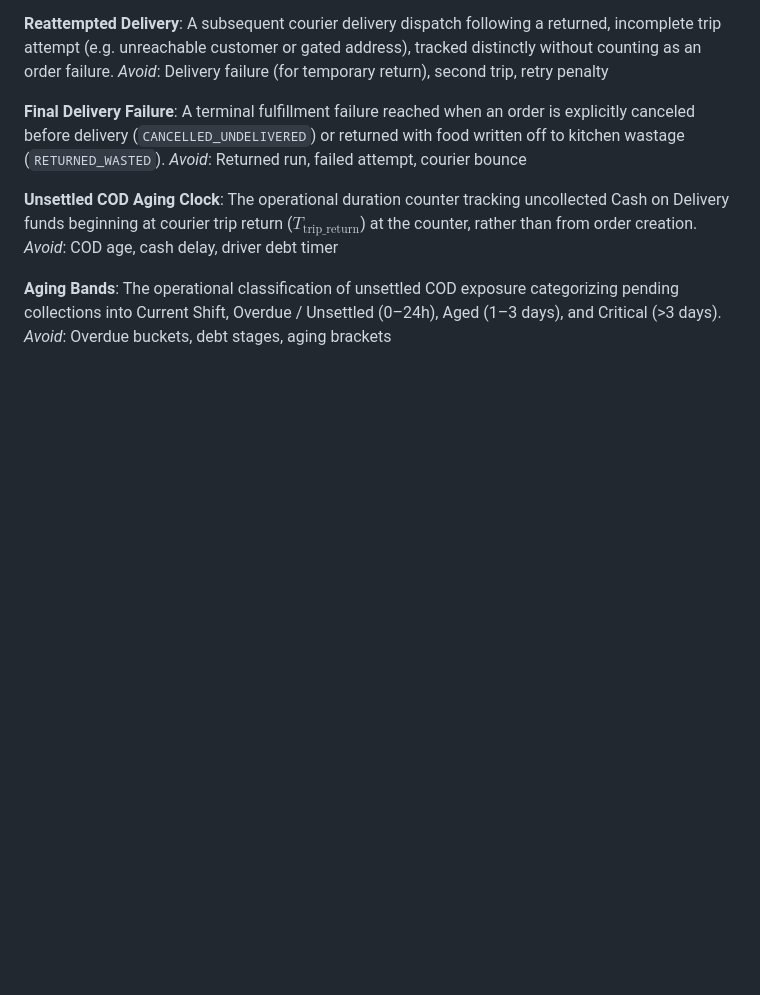
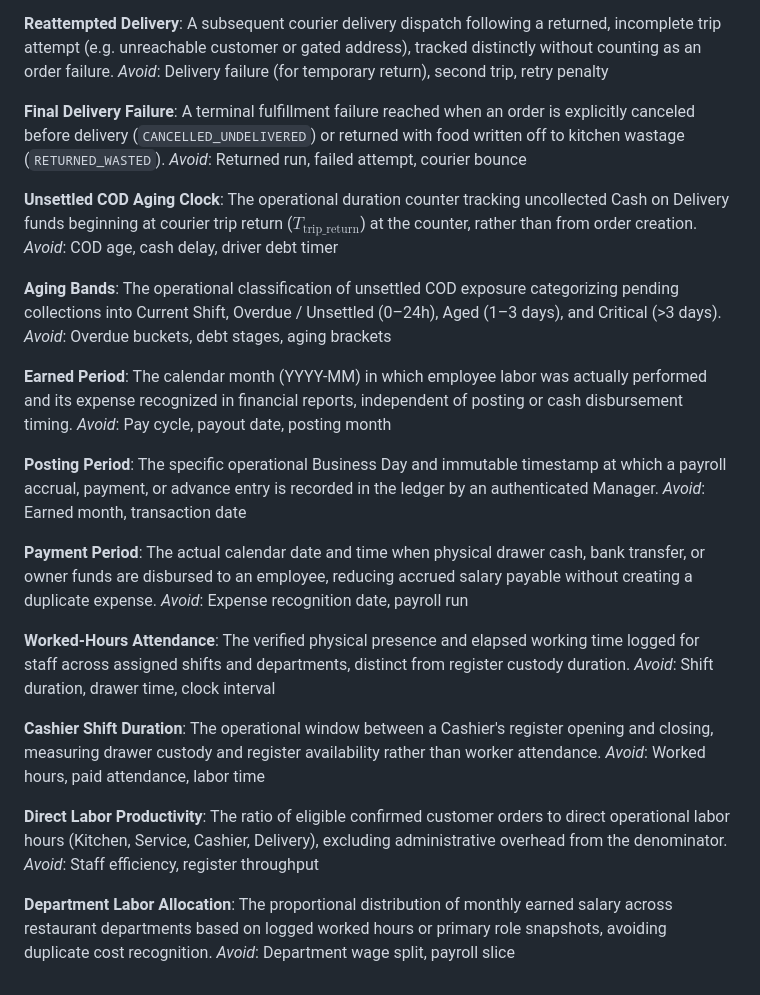
Before and after one commit to AliAhmedoo5/ResturantSys, a Markdown page: GLOSSARY.md, the part around the change. Rendered like a GitHub page; blank space fills up the shorter version.

Commit message:
docs(adr): record earned-period payroll and labor allocation rules (#72)

```diff
--- a/GLOSSARY.md
+++ b/GLOSSARY.md
@@ -276,3 +276,31 @@ _Avoid_: COD age, cash delay, driver debt timer
 **Aging Bands**:
 The operational classification of unsettled COD exposure categorizing pending collections into Current Shift, Overdue / Unsettled (0–24h), Aged (1–3 days), and Critical (>3 days).
 _Avoid_: Overdue buckets, debt stages, aging brackets
+
+**Earned Period**:
+The calendar month (YYYY-MM) in which employee labor was actually performed and its expense recognized in financial reports, independent of posting or cash disbursement timing.
+_Avoid_: Pay cycle, payout date, posting month
+
+**Posting Period**:
+The specific operational Business Day and immutable timestamp at which a payroll accrual, payment, or advance entry is recorded in the ledger by an authenticated Manager.
+_Avoid_: Earned month, transaction date
+
+**Payment Period**:
+The actual calendar date and time when physical drawer cash, bank transfer, or owner funds are disbursed to an employee, reducing accrued salary payable without creating a duplicate expense.
+_Avoid_: Expense recognition date, payroll run
+
+**Worked-Hours Attendance**:
+The verified physical presence and elapsed working time logged for staff across assigned shifts and departments, distinct from register custody duration.
+_Avoid_: Shift duration, drawer time, clock interval
+
+**Cashier Shift Duration**:
+The operational window between a Cashier's register opening and closing, measuring drawer custody and register availability rather than worker attendance.
+_Avoid_: Worked hours, paid attendance, labor time
+
+**Direct Labor Productivity**:
+The ratio of eligible confirmed customer orders to direct operational labor hours (Kitchen, Service, Cashier, Delivery), excluding administrative overhead from the denominator.
+_Avoid_: Staff efficiency, register throughput
+
+**Department Labor Allocation**:
+The proportional distribution of monthly earned salary across restaurant departments based on logged worked hours or primary role snapshots, avoiding duplicate cost recognition.
+_Avoid_: Department wage split, payroll slice
```
Also changed, not shown: docs/adr/0020-earned-period-payroll-and-labor-allocation.md (added, +222 -0 lines).
